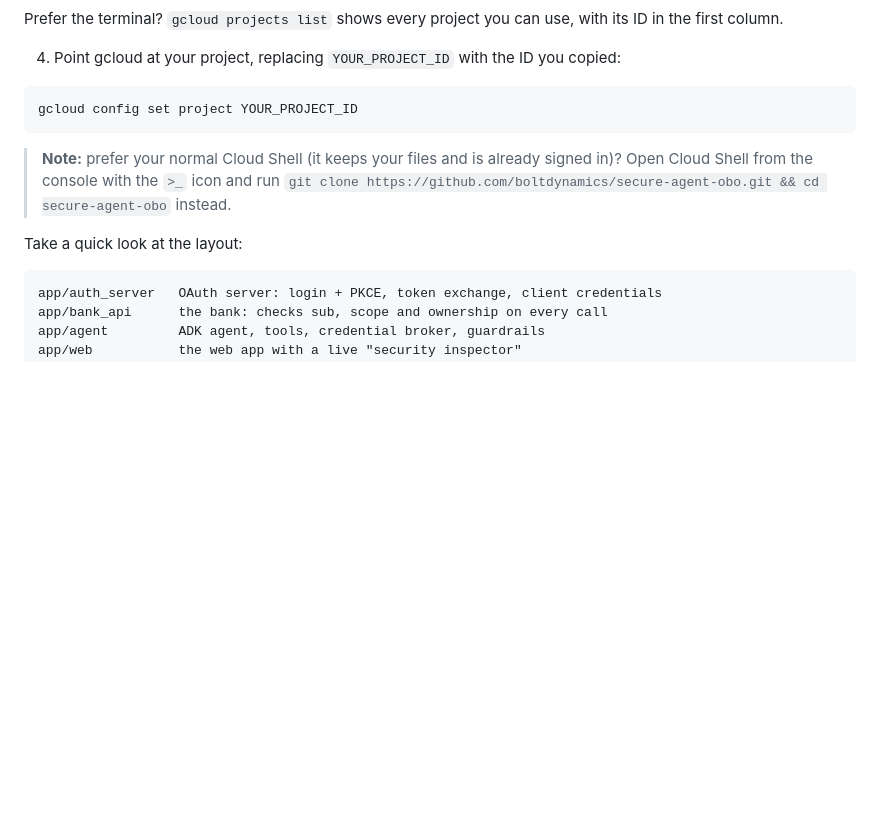
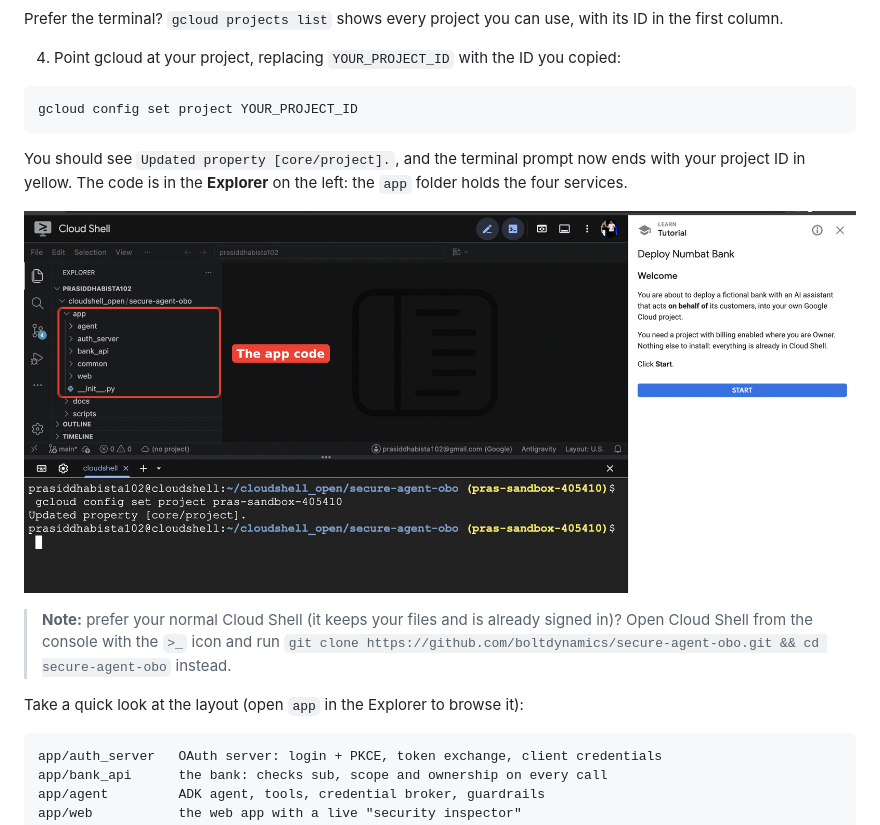
Before and after one commit to boltdynamics/secure-agent-obo-codelabs, a Markdown page: hands-on-workshop.md, the part around the change. Rendered like a GitHub page; pictures changed too: images/cloudshell-project-set.png (added); blank space fills up the shorter version.

Commit message:
Codelab: project-set screenshot with app folder highlighted
Co-Authored-By: Claude Opus 5.5 <noreply@anthropic.com>
Claude-Session: https://claude.ai/code/session_01JaByWhu9B6NuL4Ha7M68JP

````diff
--- a/hands-on-workshop.md
+++ b/hands-on-workshop.md
@@ -141,11 +141,16 @@ that folder, and a **Deploy Numbat Bank** tutorial panel on the right.
 gcloud config set project YOUR_PROJECT_ID
 ```
 
+   You should see `Updated property [core/project].`, and the terminal prompt now ends with your project
+   ID in yellow. The code is in the **Explorer** on the left: the `app` folder holds the four services.
+
+![Project set in Cloud Shell, with the app folder highlighted in the Explorer](images/cloudshell-project-set.png)
+
 > **Note:** prefer your normal Cloud Shell (it keeps your files and is already signed in)? Open Cloud
 > Shell from the console with the `>_` icon and run
 > `git clone https://github.com/boltdynamics/secure-agent-obo.git && cd secure-agent-obo` instead.
 
-Take a quick look at the layout:
+Take a quick look at the layout (open `app` in the Explorer to browse it):
 
 ```
 app/auth_server   OAuth server: login + PKCE, token exchange, client credentials
````
Also changed, not shown: 2 other files.
